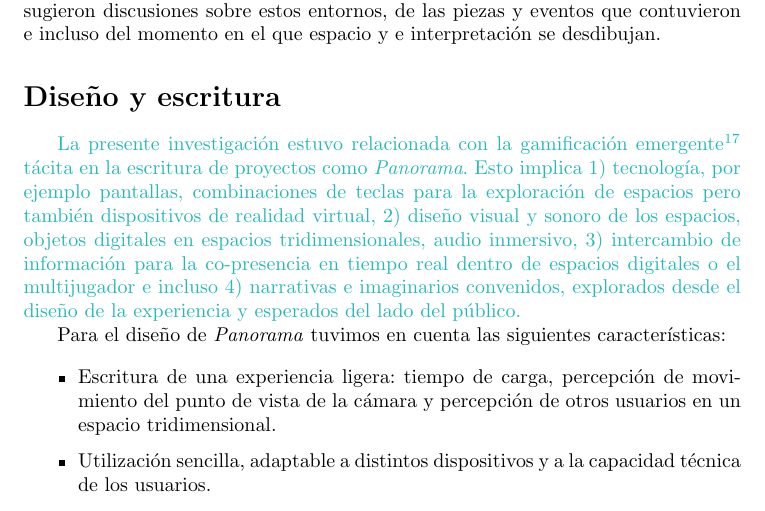
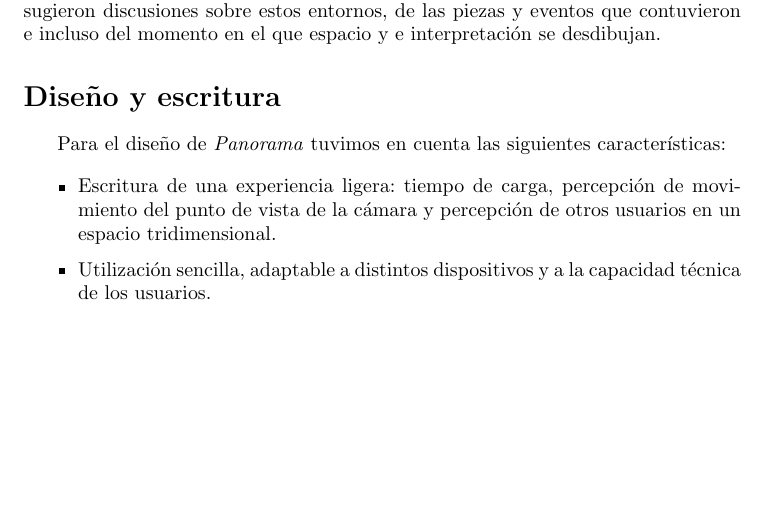
Before and after one commit to piranhalab/panorama, a LaTeX paper (panorama.tex, which reads sections/escritura.tex): part of page 3 of 14 before the commit and part of page 3 of 13 after it, cut so that both start at the same text, the shorter picture padded with empty space. Compiled offline with pdfLaTeX.

Commit message:
agentes pendienntes

```diff
--- a/sections/escritura.tex
+++ b/sections/escritura.tex
@@ -4,7 +4,7 @@
 
 \color{BlueGreen}
 
-La presente investigación estuvo relacionada con la gamificación emergente\footnote{O Ludificación, del inglés \textit{gamification}. Para \cite{gamificacion} existe la gamificación intencional y emergente. El presente artículo hace referencia a la segunda: ``la gamificación se puede definir como un proceso cultural gradual y emergente, aunque no intencional, derivada del compromiso cada vez más generalizado con los juegos e interacciones lúdicas."} tácita en la escritura de proyectos como \textit{Panorama}. Esto implica 1) tecnología, por ejemplo pantallas, combinaciones de teclas para la exploración de espacios pero también dispositivos de realidad virtual, 2) diseño visual y sonoro de los espacios, objetos digitales en espacios tridimensionales, audio inmersivo, 3) intercambio de información para la co-presencia en tiempo real dentro de espacios digitales o el multijugador e incluso 4) narrativas e imaginarios convenidos, explorados desde el diseño de la experiencia y esperados del lado del público.
+% La presente investigación estuvo relacionada con la gamificación emergente\footnote{O Ludificación, del inglés \textit{gamification}. Para \cite{gamificacion} existe la gamificación intencional y emergente. El presente artículo hace referencia a la segunda: ``la gamificación se puede definir como un proceso cultural gradual y emergente, aunque no intencional, derivada del compromiso cada vez más generalizado con los juegos e interacciones lúdicas."} tácita en la escritura de proyectos como \textit{Panorama}. Esto implica 1) tecnología, por ejemplo pantallas, combinaciones de teclas para la exploración de espacios pero también dispositivos de realidad virtual, 2) diseño visual y sonoro de los espacios, objetos digitales en espacios tridimensionales, audio inmersivo, 3) intercambio de información para la co-presencia en tiempo real dentro de espacios digitales o el multijugador e incluso 4) narrativas e imaginarios convenidos, explorados desde el diseño de la experiencia y esperados del lado del público.
 
 \color{black}
 
```
